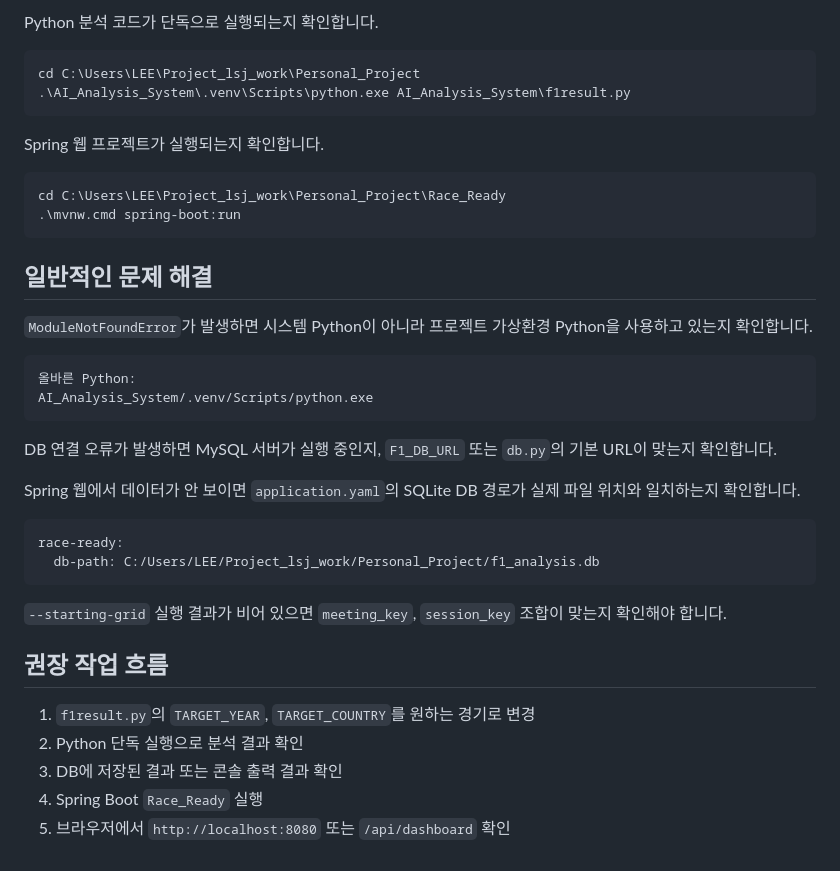
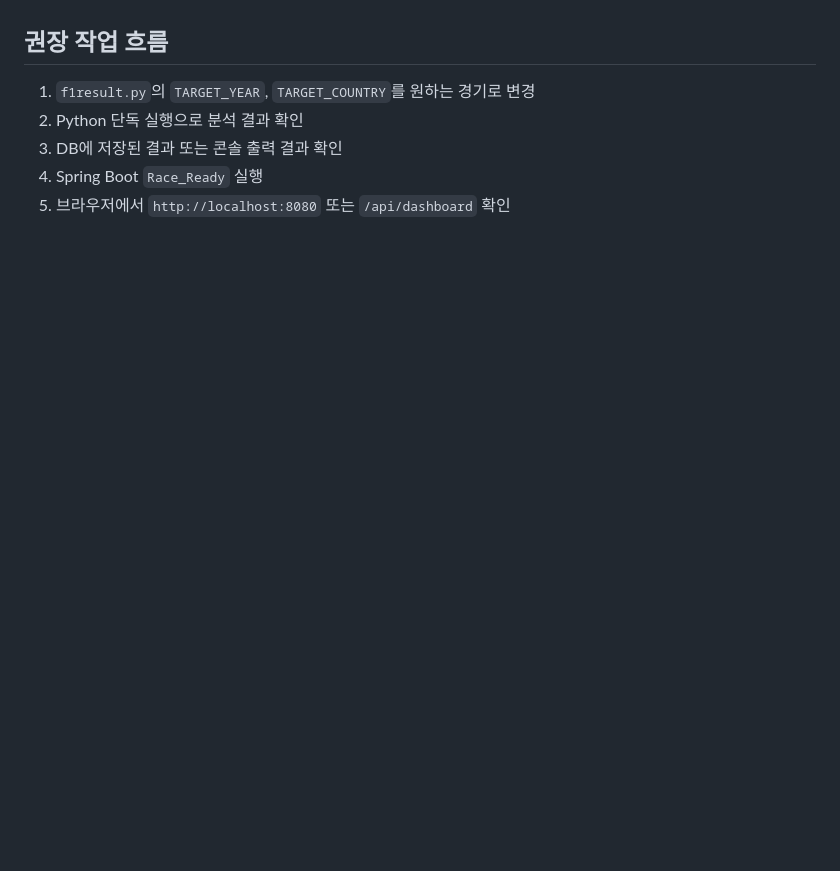
Before and after one commit to leeseonju12/Personal_Project, a Markdown page: README.md, the part around one of its changes. GitHub-like rendering; blank space fills up the shorter version.

````diff
--- a/README.md
+++ b/README.md
@@ -265,37 +186,3 @@ C:\Users\LEE\Project_lsj_work\Personal_Project\AI_Analysis_System\.venv\Scripts\
-Python 분석 코드가 단독으로 실행되는지 확인합니다.
-
-```powershell
-cd C:\Users\LEE\Project_lsj_work\Personal_Project
-.\AI_Analysis_System\.venv\Scripts\python.exe AI_Analysis_System\f1result.py
-```
-
-Spring 웹 프로젝트가 실행되는지 확인합니다.
-
-```powershell
-cd C:\Users\LEE\Project_lsj_work\Personal_Project\Race_Ready
-.\mvnw.cmd spring-boot:run
-```
-
-## 일반적인 문제 해결
-
-`ModuleNotFoundError`가 발생하면 시스템 Python이 아니라 프로젝트 가상환경 Python을 사용하고 있는지 확인합니다.
-
-```text
-올바른 Python:
-AI_Analysis_System/.venv/Scripts/python.exe
-```
-
-DB 연결 오류가 발생하면 MySQL 서버가 실행 중인지, `F1_DB_URL` 또는 `db.py`의 기본 URL이 맞는지 확인합니다.
-
-Spring 웹에서 데이터가 안 보이면 `application.yaml`의 SQLite DB 경로가 실제 파일 위치와 일치하는지 확인합니다.
-
-```yaml
-race-ready:
-  db-path: C:/Users/LEE/Project_lsj_work/Personal_Project/f1_analysis.db
-```
-
-`--starting-grid` 실행 결과가 비어 있으면 `meeting_key`, `session_key` 조합이 맞는지 확인해야 합니다.
-
 ## 권장 작업 흐름
 
 1. `f1result.py`의 `TARGET_YEAR`, `TARGET_COUNTRY`를 원하는 경기로 변경
````
Also changed, not shown: other parts of README.md (+1 -80 lines).
